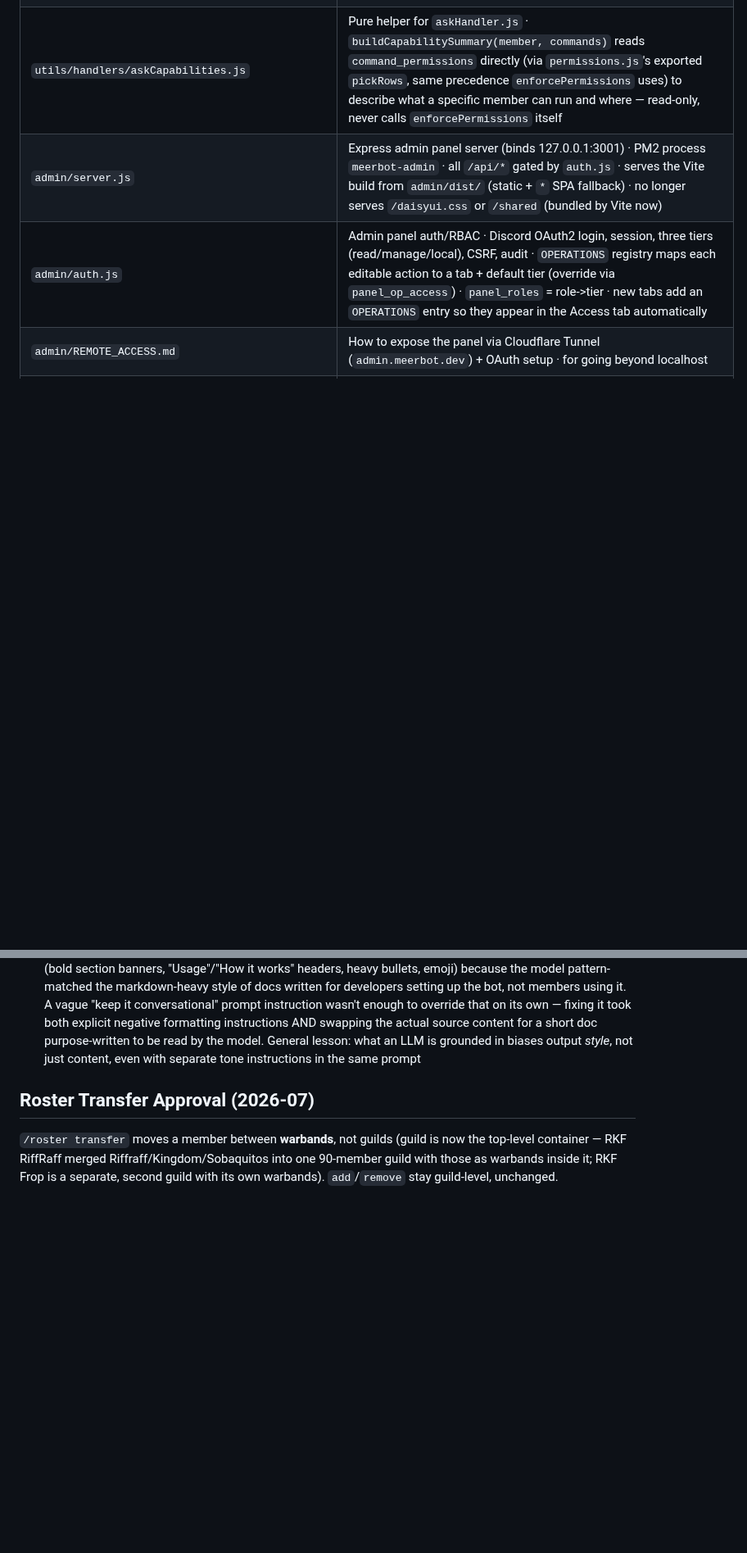
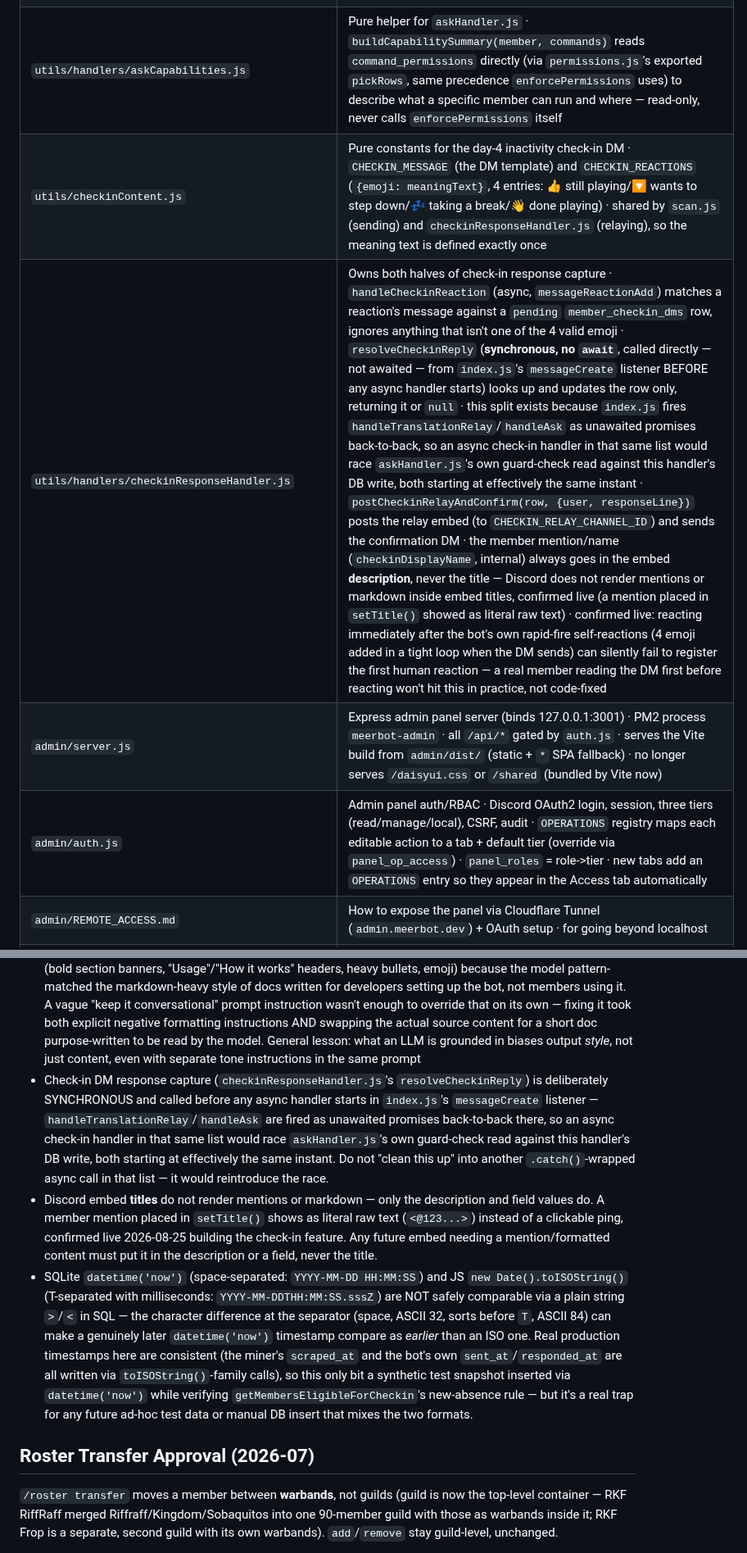
Before and after one commit to crysallis/MeerBot, a Markdown page: CLAUDE.md, 2 parts joined by grey strips. Shown at 82% size. GitHub-like rendering; blank space fills up the shorter version.

Commit message:
docs: document the inactivity check-in DM feature
Co-Authored-By: Claude Sonnet 5 <noreply@anthropic.com>

```diff
--- a/CLAUDE.md
+++ b/CLAUDE.md
@@ -86,6 +86,8 @@ from there.
 | `utils/handlers/gloryctaCancelButtonHandler.js` | Handles `custom_id` prefix `glorycta_cancel:` on `index.js`'s shared `isButton()` branch (chained after `transferButtonHandler`) · re-checks `enforcePermissions(interaction, 'glory', 'cta')`, same gate as the command · deletes the message + `scheduled_jobs` row + `glorycta_polls` row |
 | `utils/handlers/askHandler.js` | Not a slash command · `messageCreate` handler, DM-only (`message.guild === null`, requires `GatewayIntentBits.DirectMessages` — see Environment Notes), answers plain-language questions about what the bot can do · system prompt = `help.js`'s `COMMANDS` + `docs/bot-guide.md` (short model-facing doc, NOT README/ARCHITECTURE — those produced documentation-styled answers, see project memory) + a personalized capability summary from `askCapabilities.js` · one Claude Haiku call per DM, last 3 answered exchanges kept as conversation history (same in-memory `Map` and rolling-hour window as the 10/hour/user rate limit — `isRateLimited()` counts every attempt, `recordExchange()` fills in the in-flight entry once answered) · logs token usage to `claude_usage` (`feature='ask'`) · falls back to a static `/help` pointer on any failure |
 | `utils/handlers/askCapabilities.js` | Pure helper for `askHandler.js` · `buildCapabilitySummary(member, commands)` reads `command_permissions` directly (via `permissions.js`'s exported `pickRows`, same precedence `enforcePermissions` uses) to describe what a specific member can run and where — read-only, never calls `enforcePermissions` itself |
+| `utils/checkinContent.js` | Pure constants for the day-4 inactivity check-in DM · `CHECKIN_MESSAGE` (the DM template) and `CHECKIN_REACTIONS` (`{emoji: meaningText}`, 4 entries: 👍 still playing/🔽 wants to step down/💤 taking a break/👋 done playing) · shared by `scan.js` (sending) and `checkinResponseHandler.js` (relaying), so the meaning text is defined exactly once |
+| `utils/handlers/checkinResponseHandler.js` | Owns both halves of check-in response capture · `handleCheckinReaction` (async, `messageReactionAdd`) matches a reaction's message against a `pending` `member_checkin_dms` row, ignores anything that isn't one of the 4 valid emoji · `resolveCheckinReply` (**synchronous, no `await`**, called directly — not awaited — from `index.js`'s `messageCreate` listener BEFORE any async handler starts) looks up and updates the row only, returning it or `null` · this split exists because `index.js` fires `handleTranslationRelay`/`handleAsk` as unawaited promises back-to-back, so an async check-in handler in that same list would race `askHandler.js`'s own guard-check read against this handler's DB write, both starting at effectively the same instant · `postCheckinRelayAndConfirm(row, {user, responseLine})` posts the relay embed (to `CHECKIN_RELAY_CHANNEL_ID`) and sends the confirmation DM · the member mention/name (`checkinDisplayName`, internal) always goes in the embed **description**, never the title — Discord does not render mentions or markdown inside embed titles, confirmed live (a mention placed in `setTitle()` showed as literal raw text) · confirmed live: reacting immediately after the bot's own rapid-fire self-reactions (4 emoji added in a tight loop when the DM sends) can silently fail to register the first human reaction — a real member reading the DM first before reacting won't hit this in practice, not code-fixed |
 | `admin/server.js` | Express admin panel server (binds 127.0.0.1:3001) · PM2 process `meerbot-admin` · all `/api/*` gated by `auth.js` · serves the Vite build from `admin/dist/` (static + `*` SPA fallback) · no longer serves `/daisyui.css` or `/shared` (bundled by Vite now) |
 | `admin/auth.js` | Admin panel auth/RBAC · Discord OAuth2 login, session, three tiers (read/manage/local), CSRF, audit · `OPERATIONS` registry maps each editable action to a tab + default tier (override via `panel_op_access`) · `panel_roles` = role->tier · new tabs add an `OPERATIONS` entry so they appear in the Access tab automatically |
 | `admin/REMOTE_ACCESS.md` | How to expose the panel via Cloudflare Tunnel (`admin.meerbot.dev`) + OAuth setup · for going beyond localhost |
@@ -259,6 +263,9 @@ Channels referenced by env vars (snapshot · check the JSON for everything else)
 - Adding a new theme: create `shared/themes/X.css` with `@plugin "daisyui/theme"` block (paste DaisyUI generator output, keep `--radius-*` `--size-*` `--border` `--depth` `--noise`, strip `--border-color`/`--card-shadow` if pasted from old theme) · import in `shared/theme.css` · add entry to `shared/themes.js` THEMES array · add to FOUC `THEME_MODES` map in `admin/src/index.html` · if light theme add `[data-theme="X"]` override in `theme.css` for `--hover-bg`, `--hard`, `--epic`, `--common`
 - `cssVarRgba()` in stats JS handles both hex and OKLCH via `color-mix` fallback (ec7d0ef) · Canvas 2D supports `color-mix` in Chrome 111+ / FF 113+ / Safari 16.2+
 - `askHandler.js`'s system prompt is grounded in `docs/bot-guide.md`, not README.md/ARCHITECTURE.md — those were tried first and produced documentation-styled DM answers (bold section banners, "Usage"/"How it works" headers, heavy bullets, emoji) because the model pattern-matched the markdown-heavy style of docs written for developers setting up the bot, not members using it. A vague "keep it conversational" prompt instruction wasn't enough to override that on its own — fixing it took both explicit negative formatting instructions AND swapping the actual source content for a short doc purpose-written to be read by the model. General lesson: what an LLM is grounded in biases output *style*, not just content, even with separate tone instructions in the same prompt
+- Check-in DM response capture (`checkinResponseHandler.js`'s `resolveCheckinReply`) is deliberately SYNCHRONOUS and called before any async handler starts in `index.js`'s `messageCreate` listener — `handleTranslationRelay`/`handleAsk` are fired as unawaited promises back-to-back there, so an async check-in handler in that same list would race `askHandler.js`'s own guard-check read against this handler's DB write, both starting at effectively the same instant. Do not "clean this up" into another `.catch()`-wrapped async call in that list — it would reintroduce the race.
+- Discord embed **titles** do not render mentions or markdown — only the description and field values do. A member mention placed in `setTitle()` shows as literal raw text (`<@123...>`) instead of a clickable ping, confirmed live 2026-08-25 building the check-in feature. Any future embed needing a mention/formatted content must put it in the description or a field, never the title.
+- SQLite `datetime('now')` (space-separated: `YYYY-MM-DD HH:MM:SS`) and JS `new Date().toISOString()` (T-separated with milliseconds: `YYYY-MM-DDTHH:MM:SS.sssZ`) are NOT safely comparable via a plain string `>`/`<` in SQL — the character difference at the separator (space, ASCII 32, sorts before `T`, ASCII 84) can make a genuinely later `datetime('now')` timestamp compare as *earlier* than an ISO one. Real production timestamps here are consistent (the miner's `scraped_at` and the bot's own `sent_at`/`responded_at` are all written via `toISOString()`-family calls), so this only bit a synthetic test snapshot inserted via `datetime('now')` while verifying `getMembersEligibleForCheckin`'s new-absence rule — but it's a real trap for any future ad-hoc test data or manual DB insert that mixes the two formats.
 
 ## Roster Transfer Approval (2026-07)
 `/roster transfer` moves a member between **warbands**, not guilds (guild is now the
```
Also changed, not shown: other parts of CLAUDE.md (+3 -1 lines).
